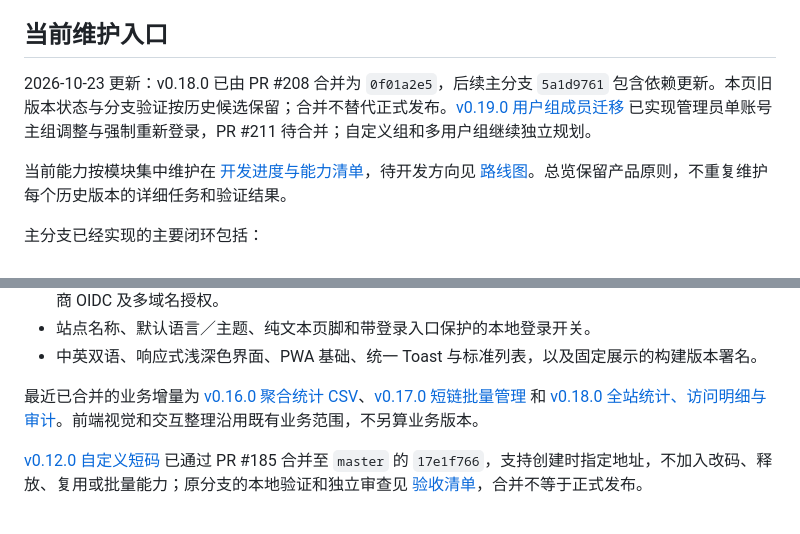
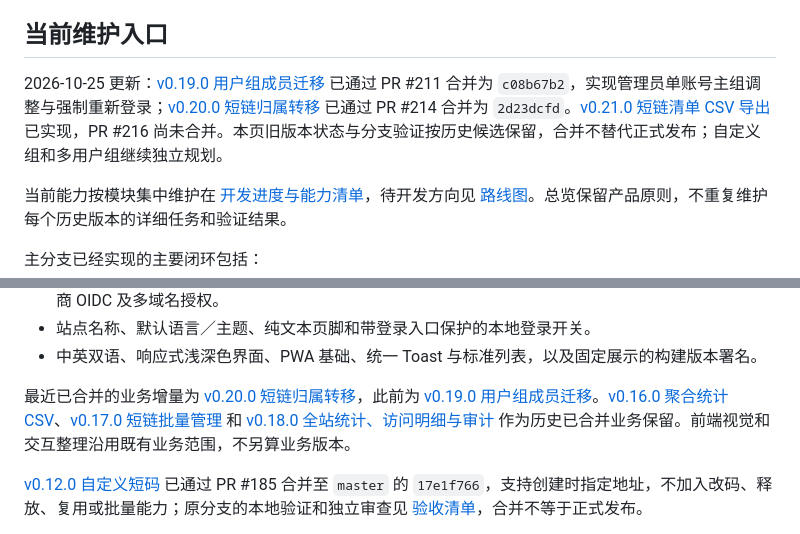
Before and after one commit to TomyJan/MoeURL, a Markdown page: docs/product/overview.md, 2 parts joined by grey strips. Drawn GitHub-style.

Commit message:
docs(总览): 同步最近已合并业务与维护入口

```diff
--- a/docs/product/overview.md
+++ b/docs/product/overview.md
@@ -81,7 +81,7 @@ MoeURL 的核心控制逻辑是权限系统。
 
 ## 当前维护入口
 
-2026-10-23 更新：v0.18.0 已由 PR #208 合并为 `0f01a2e5`，后续主分支 `5a1d9761` 包含依赖更新。本页旧版本状态与分支验证按历史候选保留；合并不替代正式发布。[v0.19.0 用户组成员迁移](scope-v0.19.0.md) 已实现管理员单账号主组调整与强制重新登录，PR #211 待合并；自定义组和多用户组继续独立规划。
+2026-10-25 更新：[v0.19.0 用户组成员迁移](scope-v0.19.0.md) 已通过 PR #211 合并为 `c08b67b2`，实现管理员单账号主组调整与强制重新登录；[v0.20.0 短链归属转移](scope-v0.20.0.md) 已通过 PR #214 合并为 `2d23dcfd`。[v0.21.0 短链清单 CSV 导出](scope-v0.21.0.md) 已实现，PR #216 尚未合并。本页旧版本状态与分支验证按历史候选保留，合并不替代正式发布；自定义组和多用户组继续独立规划。
 
 当前能力按模块集中维护在 [开发进度与能力清单](development-status.md)，待开发方向见 [路线图](roadmap.md)。总览保留产品原则，不重复维护每个历史版本的详细任务和验证结果。
 
@@ -94,7 +94,7 @@ MoeURL 的核心控制逻辑是权限系统。
 - 站点名称、默认语言／主题、纯文本页脚和带登录入口保护的本地登录开关。
 - 中英双语、响应式浅深色界面、PWA 基础、统一 Toast 与标准列表，以及固定展示的构建版本署名。
 
-最近已合并的业务增量为 [v0.16.0 聚合统计 CSV](scope-v0.16.0.md)、[v0.17.0 短链批量管理](scope-v0.17.0.md) 和 [v0.18.0 全站统计、访问明细与审计](scope-v0.18.0.md)。前端视觉和交互整理沿用既有业务范围，不另算业务版本。
+最近已合并的业务增量为 [v0.20.0 短链归属转移](scope-v0.20.0.md)，此前为 [v0.19.0 用户组成员迁移](scope-v0.19.0.md)。[v0.16.0 聚合统计 CSV](scope-v0.16.0.md)、[v0.17.0 短链批量管理](scope-v0.17.0.md) 和 [v0.18.0 全站统计、访问明细与审计](scope-v0.18.0.md) 作为历史已合并业务保留。前端视觉和交互整理沿用既有业务范围，不另算业务版本。
 
 [v0.12.0 自定义短码](scope-v0.12.0.md) 已通过 PR #185 合并至 `master` 的 `17e1f766`，支持创建时指定地址，不加入改码、释放、复用或批量能力；原分支的本地验证和独立审查见 [验收清单](../implementation/v0.12.0-acceptance.md)，合并不等于正式发布。
 
```
